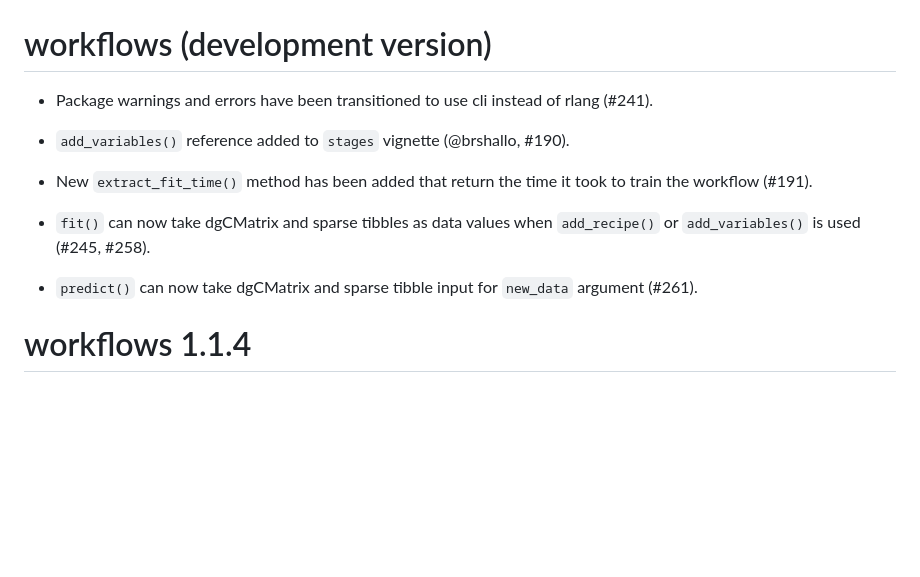
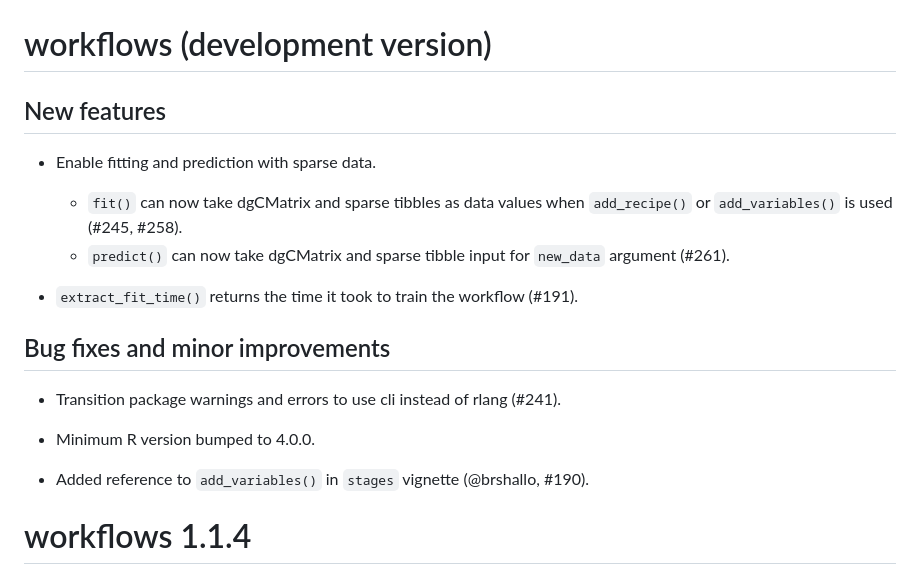
Before and after one commit to tidymodels/workflows, a Markdown page: NEWS.md, the part around the change. Rendered like a GitHub page; blank space fills up the shorter version.

Commit message:
polish NEWS

```diff
--- a/NEWS.md
+++ b/NEWS.md
@@ -1,15 +1,22 @@
 # workflows (development version)
 
-* Package warnings and errors have been transitioned to use cli instead of rlang
-  (#241).
+## New features
 
-* `add_variables()` reference added to `stages` vignette (@brshallo, #190).
+* Enable fitting and prediction with sparse data.
+     - `fit()` can now take dgCMatrix and sparse tibbles as data values when
+       `add_recipe()` or `add_variables()` is used (#245, #258).
+     - `predict()` can now take dgCMatrix and sparse tibble input for `new_data`
+       argument (#261).
 
-* New `extract_fit_time()` method has been added that return the time it took to train the workflow (#191).
+* `extract_fit_time()` returns the time it took to train the workflow (#191).
 
-* `fit()` can now take dgCMatrix and sparse tibbles as data values when `add_recipe()` or `add_variables()` is used (#245, #258).
+## Bug fixes and minor improvements
 
-* `predict()` can now take dgCMatrix and sparse tibble input for `new_data` argument (#261).
+* Transition package warnings and errors to use cli instead of rlang (#241).
+
+* Minimum R version bumped to 4.0.0.
+
+* Added reference to `add_variables()` in `stages` vignette (@brshallo, #190).
 
 # workflows 1.1.4
 
```
